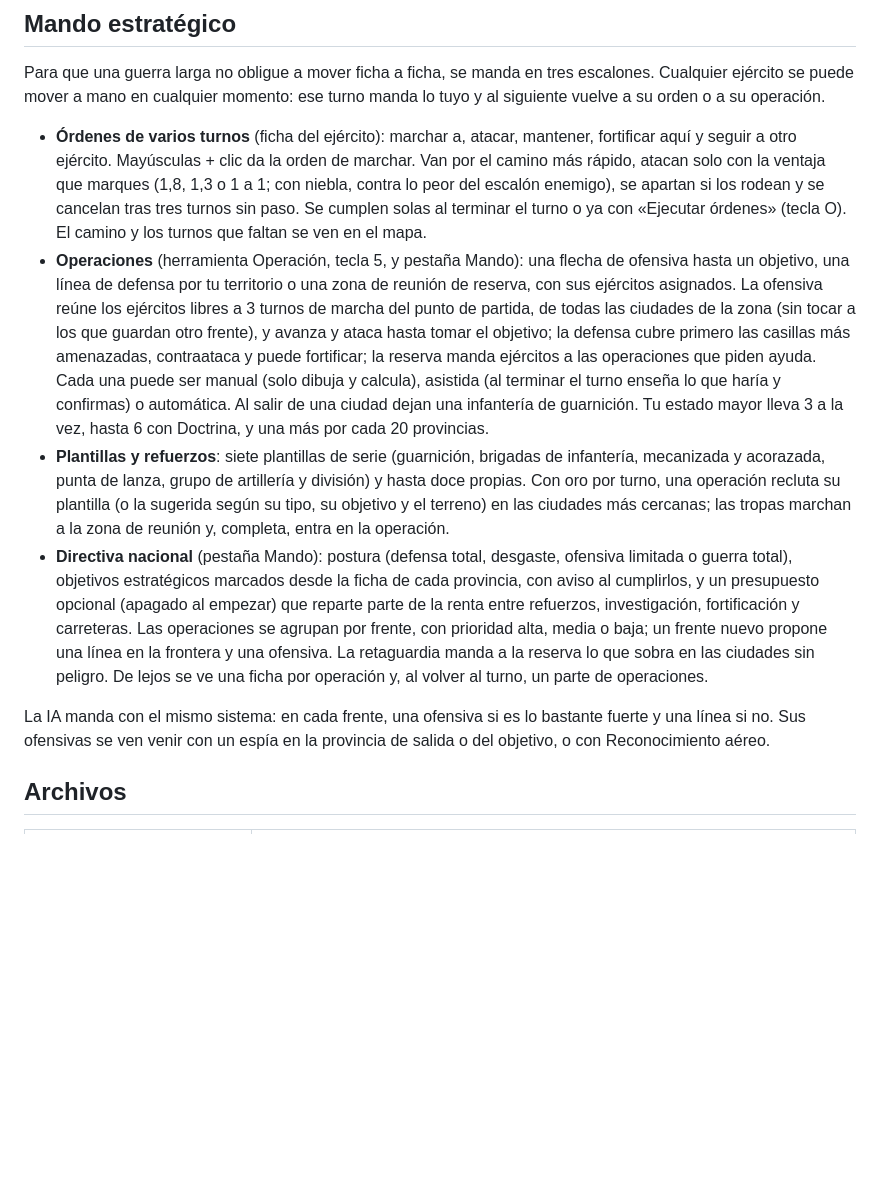
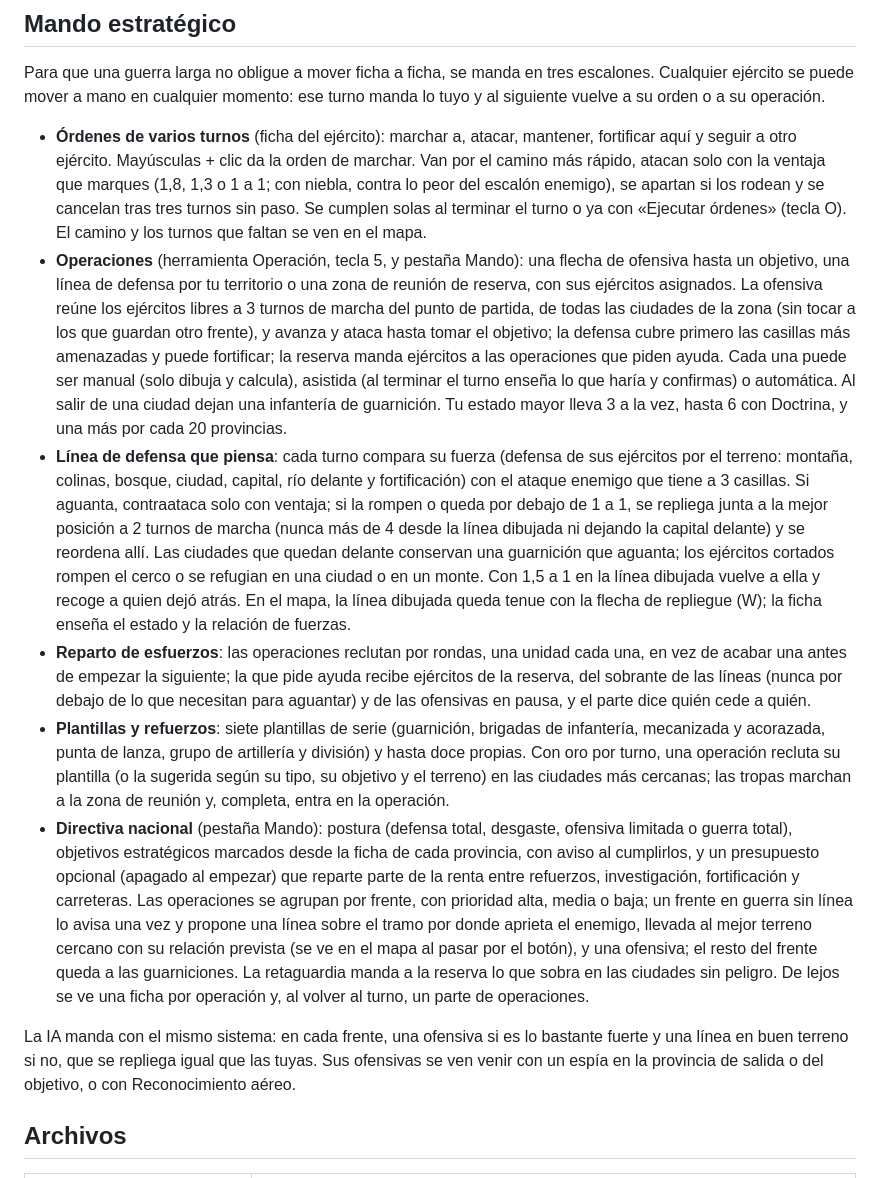
Before and after one commit to albertonan/nanwar, a Markdown page: README.md, the part around the change. GitHub-like rendering; blank space fills up the shorter version.

Commit message:
README: línea que se repliega, propuesta por tramo y reparto de esfuerzos
Co-Authored-By: Claude Opus 5.5 <noreply@anthropic.com>

```diff
--- a/README.md
+++ b/README.md
@@ -50,11 +50,13 @@ La niebla de guerra es obligatoria (y antes de elegir país no se ve ningún ej
 Para que una guerra larga no obligue a mover ficha a ficha, se manda en tres escalones. Cualquier ejército se puede mover a mano en cualquier momento: ese turno manda lo tuyo y al siguiente vuelve a su orden o a su operación.
 
 - **Órdenes de varios turnos** (ficha del ejército): marchar a, atacar, mantener, fortificar aquí y seguir a otro ejército. Mayúsculas + clic da la orden de marchar. Van por el camino más rápido, atacan solo con la ventaja que marques (1,8, 1,3 o 1 a 1; con niebla, contra lo peor del escalón enemigo), se apartan si los rodean y se cancelan tras tres turnos sin paso. Se cumplen solas al terminar el turno o ya con «Ejecutar órdenes» (tecla O). El camino y los turnos que faltan se ven en el mapa.
-- **Operaciones** (herramienta Operación, tecla 5, y pestaña Mando): una flecha de ofensiva hasta un objetivo, una línea de defensa por tu territorio o una zona de reunión de reserva, con sus ejércitos asignados. La ofensiva reúne los ejércitos libres a 3 turnos de marcha del punto de partida, de todas las ciudades de la zona (sin tocar a los que guardan otro frente), y avanza y ataca hasta tomar el objetivo; la defensa cubre primero las casillas más amenazadas, contraataca y puede fortificar; la reserva manda ejércitos a las operaciones que piden ayuda. Cada una puede ser manual (solo dibuja y calcula), asistida (al terminar el turno enseña lo que haría y confirmas) o automática. Al salir de una ciudad dejan una infantería de guarnición. Tu estado mayor lleva 3 a la vez, hasta 6 con Doctrina, y una más por cada 20 provincias.
+- **Operaciones** (herramienta Operación, tecla 5, y pestaña Mando): una flecha de ofensiva hasta un objetivo, una línea de defensa por tu territorio o una zona de reunión de reserva, con sus ejércitos asignados. La ofensiva reúne los ejércitos libres a 3 turnos de marcha del punto de partida, de todas las ciudades de la zona (sin tocar a los que guardan otro frente), y avanza y ataca hasta tomar el objetivo; la defensa cubre primero las casillas más amenazadas y puede fortificar; la reserva manda ejércitos a las operaciones que piden ayuda. Cada una puede ser manual (solo dibuja y calcula), asistida (al terminar el turno enseña lo que haría y confirmas) o automática. Al salir de una ciudad dejan una infantería de guarnición. Tu estado mayor lleva 3 a la vez, hasta 6 con Doctrina, y una más por cada 20 provincias.
+- **Línea de defensa que piensa**: cada turno compara su fuerza (defensa de sus ejércitos por el terreno: montaña, colinas, bosque, ciudad, capital, río delante y fortificación) con el ataque enemigo que tiene a 3 casillas. Si aguanta, contraataca solo con ventaja; si la rompen o queda por debajo de 1 a 1, se repliega junta a la mejor posición a 2 turnos de marcha (nunca más de 4 desde la línea dibujada ni dejando la capital delante) y se reordena allí. Las ciudades que quedan delante conservan una guarnición que aguanta; los ejércitos cortados rompen el cerco o se refugian en una ciudad o en un monte. Con 1,5 a 1 en la línea dibujada vuelve a ella y recoge a quien dejó atrás. En el mapa, la línea dibujada queda tenue con la flecha de repliegue (W); la ficha enseña el estado y la relación de fuerzas.
+- **Reparto de esfuerzos**: las operaciones reclutan por rondas, una unidad cada una, en vez de acabar una antes de empezar la siguiente; la que pide ayuda recibe ejércitos de la reserva, del sobrante de las líneas (nunca por debajo de lo que necesitan para aguantar) y de las ofensivas en pausa, y el parte dice quién cede a quién.
 - **Plantillas y refuerzos**: siete plantillas de serie (guarnición, brigadas de infantería, mecanizada y acorazada, punta de lanza, grupo de artillería y división) y hasta doce propias. Con oro por turno, una operación recluta su plantilla (o la sugerida según su tipo, su objetivo y el terreno) en las ciudades más cercanas; las tropas marchan a la zona de reunión y, completa, entra en la operación.
-- **Directiva nacional** (pestaña Mando): postura (defensa total, desgaste, ofensiva limitada o guerra total), objetivos estratégicos marcados desde la ficha de cada provincia, con aviso al cumplirlos, y un presupuesto opcional (apagado al empezar) que reparte parte de la renta entre refuerzos, investigación, fortificación y carreteras. Las operaciones se agrupan por frente, con prioridad alta, media o baja; un frente nuevo propone una línea en la frontera y una ofensiva. La retaguardia manda a la reserva lo que sobra en las ciudades sin peligro. De lejos se ve una ficha por operación y, al volver al turno, un parte de operaciones.
+- **Directiva nacional** (pestaña Mando): postura (defensa total, desgaste, ofensiva limitada o guerra total), objetivos estratégicos marcados desde la ficha de cada provincia, con aviso al cumplirlos, y un presupuesto opcional (apagado al empezar) que reparte parte de la renta entre refuerzos, investigación, fortificación y carreteras. Las operaciones se agrupan por frente, con prioridad alta, media o baja; un frente en guerra sin línea lo avisa una vez y propone una línea sobre el tramo por donde aprieta el enemigo, llevada al mejor terreno cercano con su relación prevista (se ve en el mapa al pasar por el botón), y una ofensiva; el resto del frente queda a las guarniciones. La retaguardia manda a la reserva lo que sobra en las ciudades sin peligro. De lejos se ve una ficha por operación y, al volver al turno, un parte de operaciones.
 
-La IA manda con el mismo sistema: en cada frente, una ofensiva si es lo bastante fuerte y una línea si no. Sus ofensivas se ven venir con un espía en la provincia de salida o del objetivo, o con Reconocimiento aéreo.
+La IA manda con el mismo sistema: en cada frente, una ofensiva si es lo bastante fuerte y una línea en buen terreno si no, que se repliega igual que las tuyas. Sus ofensivas se ven venir con un espía en la provincia de salida o del objetivo, o con Reconocimiento aéreo.
 
 ## Archivos
 
```
